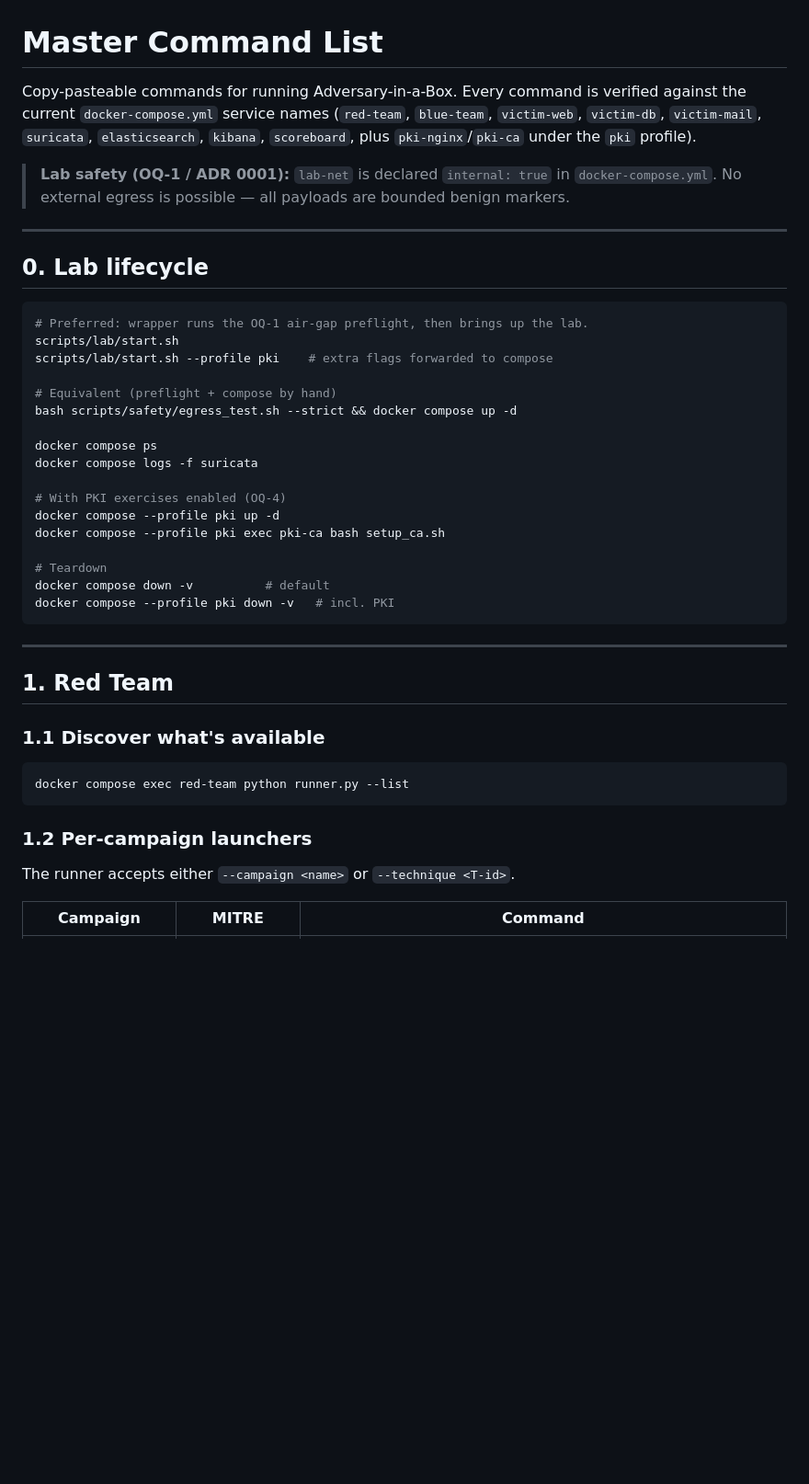
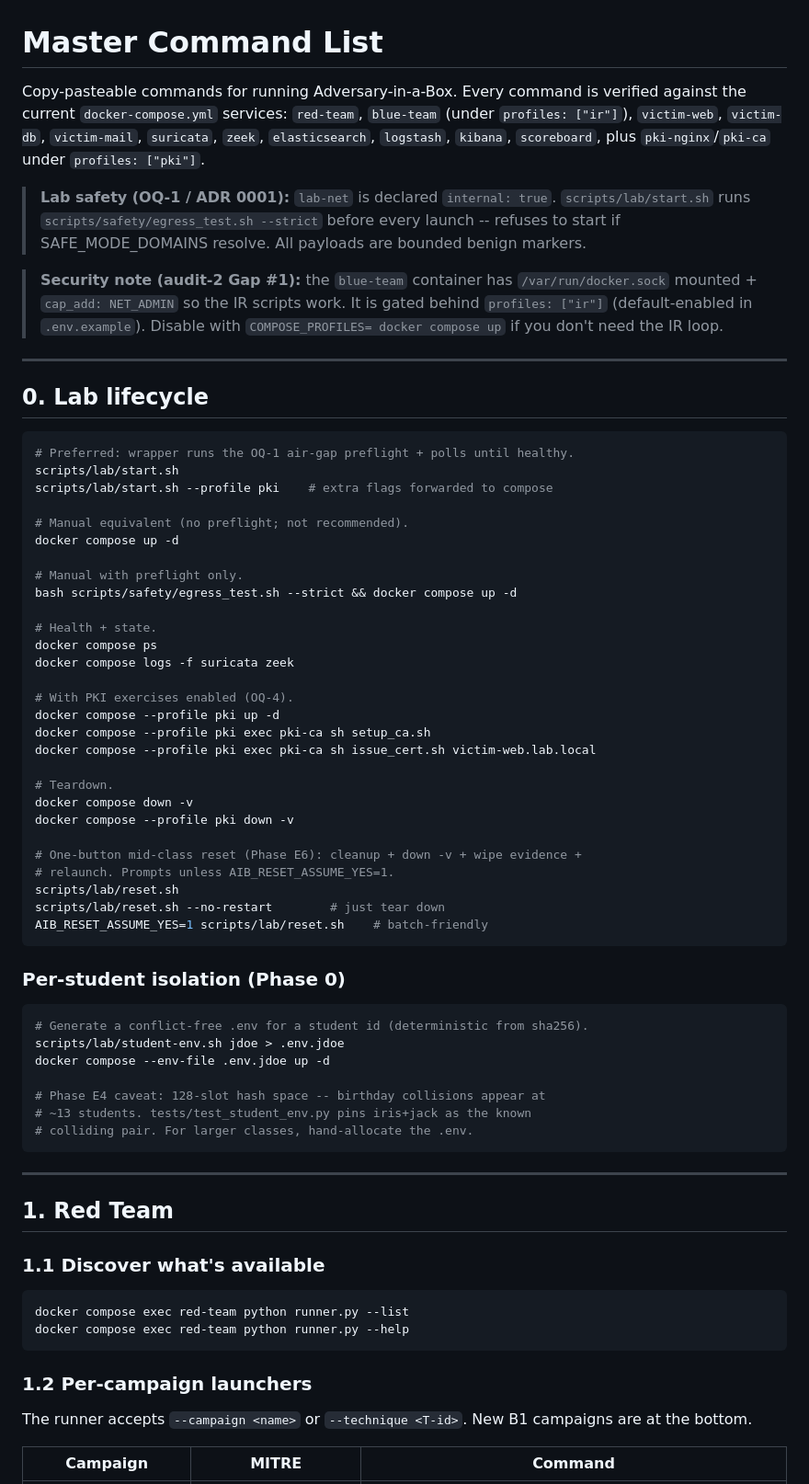
Before and after one commit to voltron-1/Adversary-in-a-box, a Markdown page: docs/master_command_list.md, the part around one of its changes. Shown at 92% size. Rendered like a GitHub page; blank space fills up the shorter version.

````diff
--- a/docs/master_command_list.md
+++ b/docs/master_command_list.md
@@ -1,37 +1,67 @@
 # Master Command List
 
 Copy-pasteable commands for running Adversary-in-a-Box. Every command is
-verified against the current `docker-compose.yml` service names (`red-team`,
-`blue-team`, `victim-web`, `victim-db`, `victim-mail`, `suricata`,
-`elasticsearch`, `kibana`, `scoreboard`, plus `pki-nginx`/`pki-ca` under the
-`pki` profile).
+verified against the current `docker-compose.yml` services: `red-team`,
+`blue-team` (under `profiles: ["ir"]`), `victim-web`, `victim-db`,
+`victim-mail`, `suricata`, `zeek`, `elasticsearch`, `logstash`, `kibana`,
+`scoreboard`, plus `pki-nginx`/`pki-ca` under `profiles: ["pki"]`.
 
-> **Lab safety (OQ-1 / ADR 0001):** `lab-net` is declared `internal: true`
-> in `docker-compose.yml`. No external egress is possible — all payloads are
-> bounded benign markers.
+> **Lab safety (OQ-1 / ADR 0001):** `lab-net` is declared `internal: true`.
+> `scripts/lab/start.sh` runs `scripts/safety/egress_test.sh --strict`
+> before every launch -- refuses to start if SAFE_MODE_DOMAINS resolve.
+> All payloads are bounded benign markers.
+
+> **Security note (audit-2 Gap #1):** the `blue-team` container has
+> `/var/run/docker.sock` mounted + `cap_add: NET_ADMIN` so the IR scripts
+> work. It is gated behind `profiles: ["ir"]` (default-enabled in
+> `.env.example`). Disable with `COMPOSE_PROFILES= docker compose up`
+> if you don't need the IR loop.
 
 ---
 
 ## 0. Lab lifecycle
 
 ```bash
-# Preferred: wrapper runs the OQ-1 air-gap preflight, then brings up the lab.
+# Preferred: wrapper runs the OQ-1 air-gap preflight + polls until healthy.
 scripts/lab/start.sh
 scripts/lab/start.sh --profile pki    # extra flags forwarded to compose
 
-# Equivalent (preflight + compose by hand)
+# Manual equivalent (no preflight; not recommended).
+docker compose up -d
+
+# Manual with preflight only.
 bash scripts/safety/egress_test.sh --strict && docker compose up -d
 
+# Health + state.
 docker compose ps
-docker compose logs -f suricata
+docker compose logs -f suricata zeek
 
-# With PKI exercises enabled (OQ-4)
+# With PKI exercises enabled (OQ-4).
 docker compose --profile pki up -d
-docker compose --profile pki exec pki-ca bash setup_ca.sh
+docker compose --profile pki exec pki-ca sh setup_ca.sh
+docker compose --profile pki exec pki-ca sh issue_cert.sh victim-web.lab.local
 
-# Teardown
-docker compose down -v          # default
-docker compose --profile pki down -v   # incl. PKI
+# Teardown.
+docker compose down -v
+docker compose --profile pki down -v
+
+# One-button mid-class reset (Phase E6): cleanup + down -v + wipe evidence +
+# relaunch. Prompts unless AIB_RESET_ASSUME_YES=1.
+scripts/lab/reset.sh
+scripts/lab/reset.sh --no-restart        # just tear down
+AIB_RESET_ASSUME_YES=1 scripts/lab/reset.sh    # batch-friendly
+```
+
+### Per-student isolation (Phase 0)
+
+```bash
+# Generate a conflict-free .env for a student id (deterministic from sha256).
+scripts/lab/student-env.sh jdoe > .env.jdoe
+docker compose --env-file .env.jdoe up -d
+
+# Phase E4 caveat: 128-slot hash space -- birthday collisions appear at
+# ~13 students. tests/test_student_env.py pins iris+jack as the known
+# colliding pair. For larger classes, hand-allocate the .env.
 ```
 
 ---
@@ -42,11 +72,13 @@ docker compose --profile pki down -v   # incl. PKI
 
 ```bash
 docker compose exec red-team python runner.py --list
+docker compose exec red-team python runner.py --help
 ```
 
 ### 1.2 Per-campaign launchers
 
-The runner accepts either `--campaign <name>` or `--technique <T-id>`.
+The runner accepts `--campaign <name>` or `--technique <T-id>`. New B1
+campaigns are at the bottom.
 
 | Campaign         | MITRE        | Command                                                                  |
 | ---------------- | ------------ | ------------------------------------------------------------------------ |
````
Also changed, not shown: other parts of docs/master_command_list.md (+152 -49 lines).
